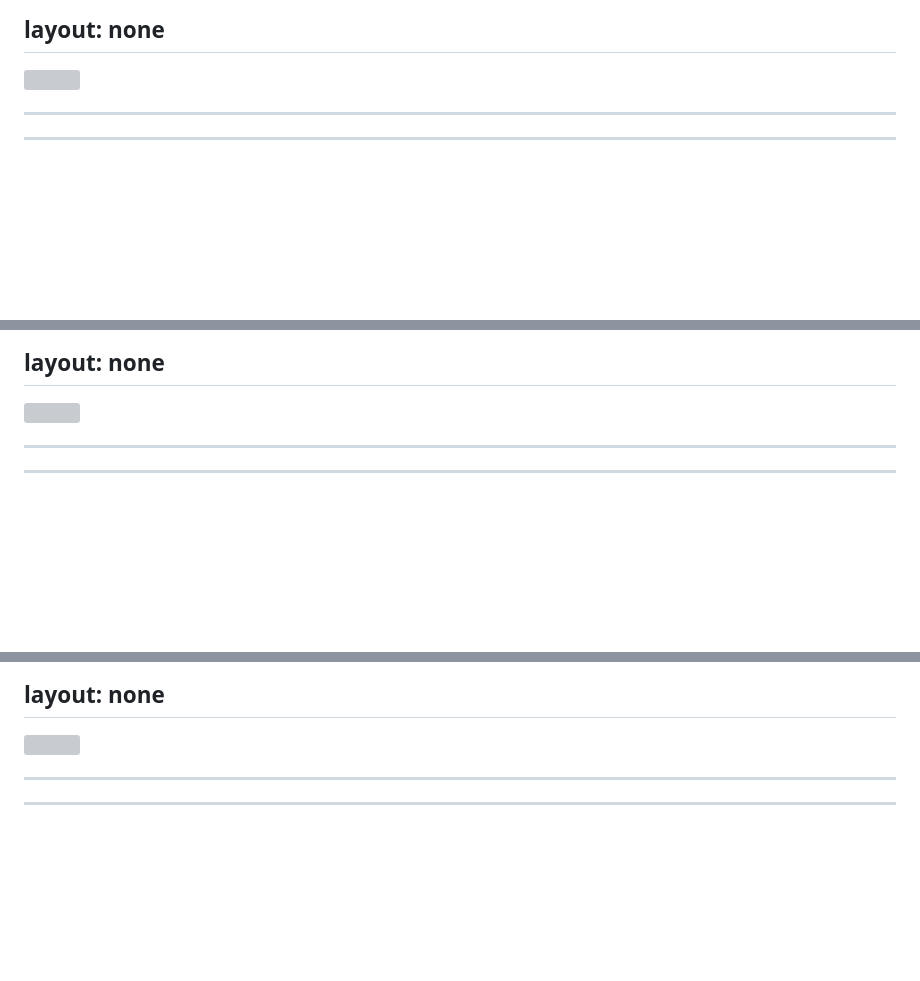
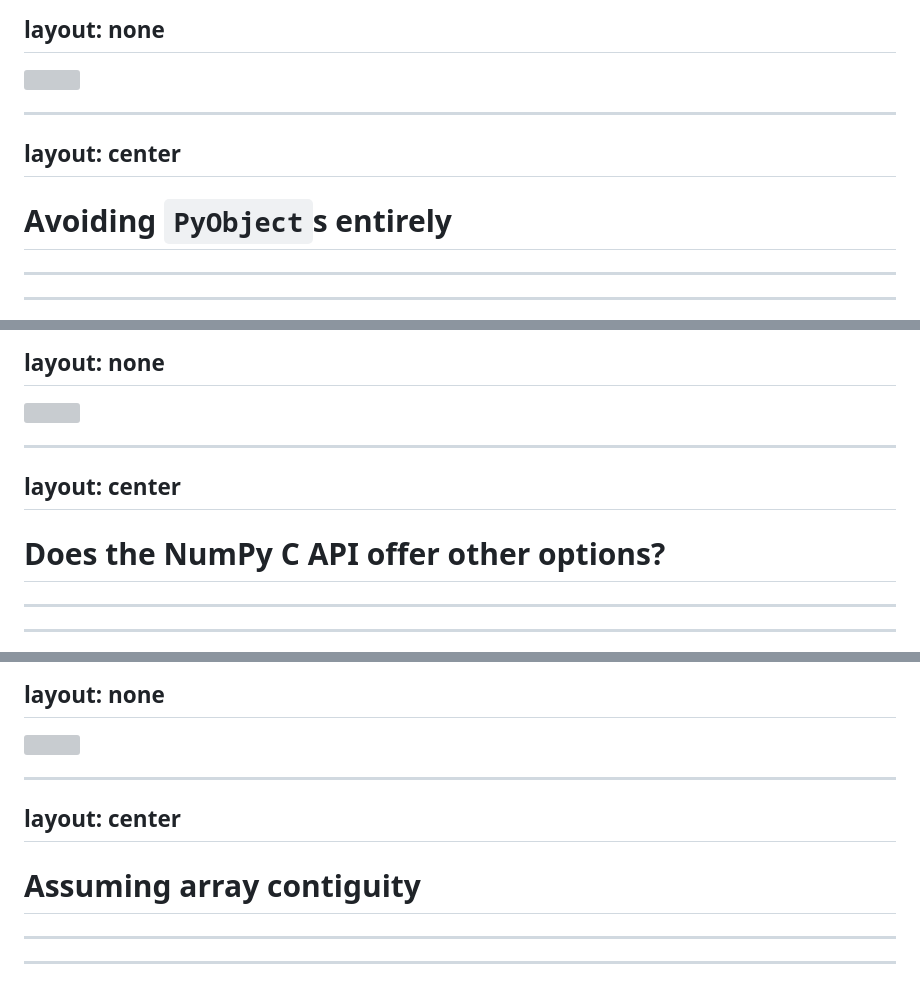
Before and after one commit to flexatone/np-bench, a Markdown page: doc/bnpy-scipy-2023/slides.md, 3 parts joined by grey strips. Rendered like a GitHub page; blank space fills up the shorter version; grey boxes are pictures that could not be loaded.

Commit message:
updated slides

```diff
--- a/doc/bnpy-scipy-2023/slides.md
+++ b/doc/bnpy-scipy-2023/slides.md
@@ -721,7 +727,10 @@ div {background-color: #fff;}
 </style>
 
 
-
+---
+layout: center
+---
+# Avoiding `PyObject`s entirely
 
 
 ---
@@ -825,6 +834,10 @@ div {background-color: #fff;}
 </style>
 
 
+---
+layout: center
+---
+# Does the NumPy C API offer other options?
 
 ---
 ---
@@ -941,6 +953,12 @@ layout: none
 <style>
 div {background-color: #fff;}
 </style>
+
+
+---
+layout: center
+---
+# Assuming array contiguity
 
 
 ---
```
Also changed, not shown: other parts of doc/bnpy-scipy-2023/slides.md (+22 -23 lines).
